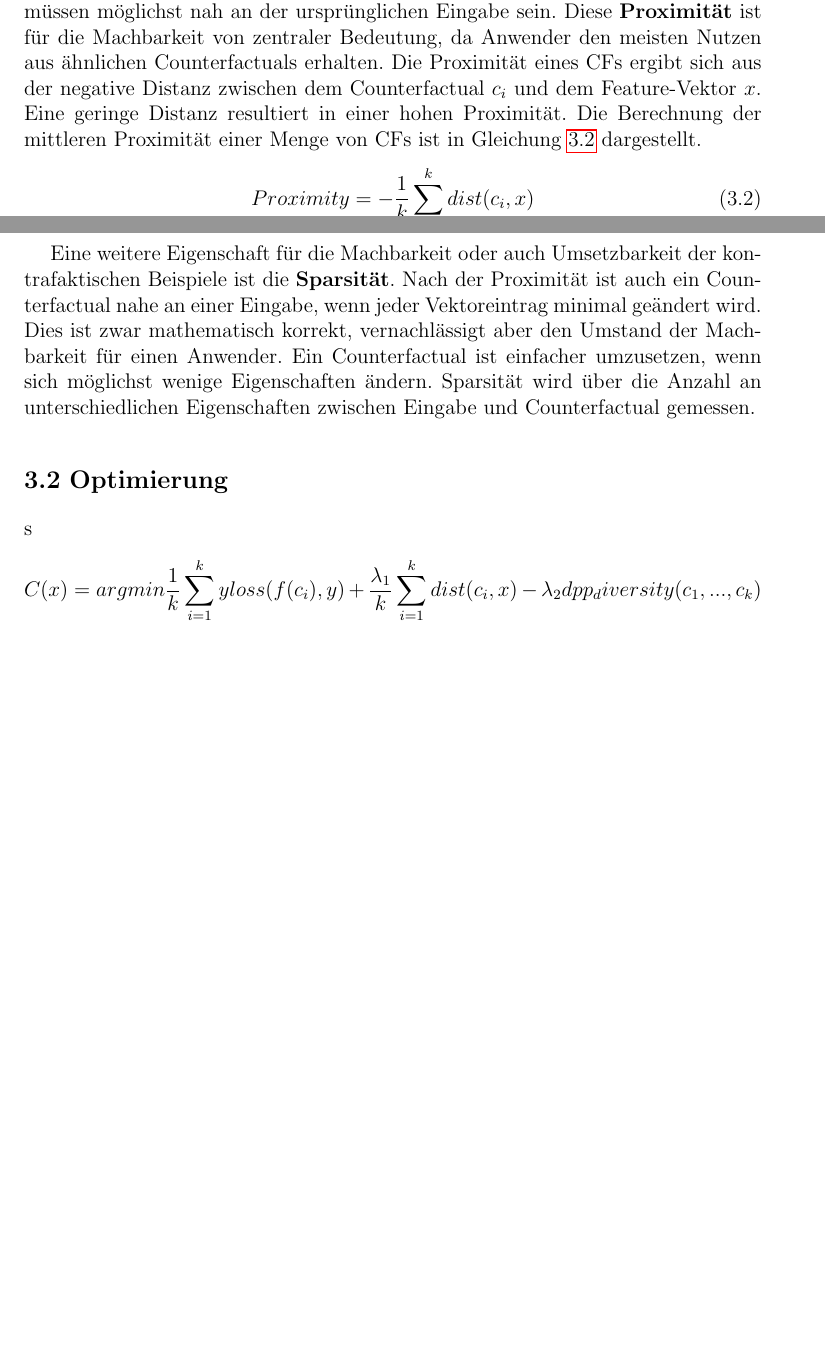
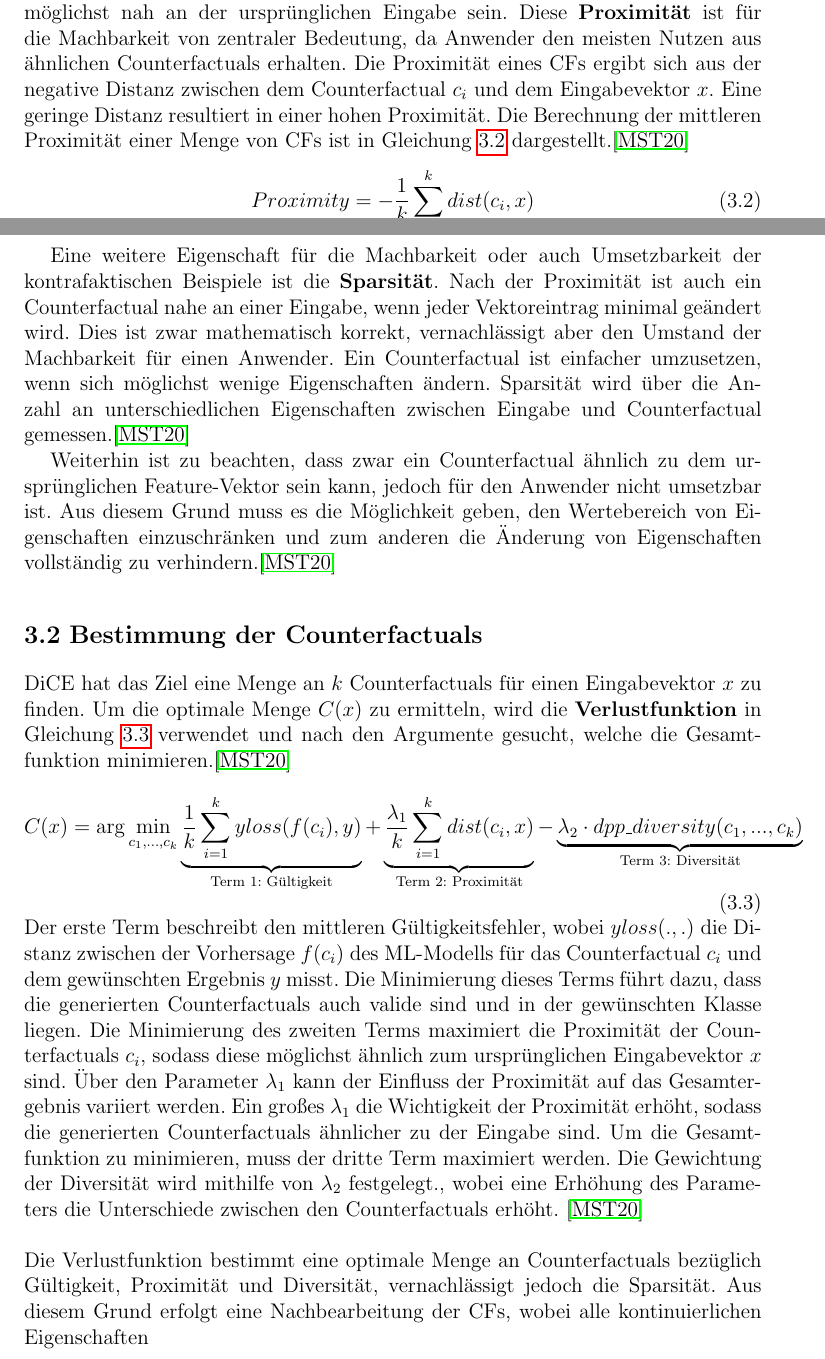
Before and after one commit to fabiw98/Seminar_DICE, a LaTeX thesis (Ausarbeitung/ausarbeitung_seminar_dice.tex, which reads Ausarbeitung/chapters/Methodik.tex): two parts of pages 7 and 8 of 15, joined at a grey line, cut so that both start at the same text, the shorter picture padded with empty space. Compiled offline with pdfLaTeX.

Commit message:
loss function

```diff
--- a/Ausarbeitung/chapters/Methodik.tex
+++ b/Ausarbeitung/chapters/Methodik.tex
@@ -14,25 +14,39 @@ Um Diversität zu berücksichtigen, wird in DiCE das Konzept der \textbf{D}eterm
 %- Proximity
 Diversität alleine ist nicht ausreichend, um einem Anwender eine Erklärung zu geben. Die generierten CFs sollten nicht nur unterschiedlich sein, sondern müssen möglichst nah an der ursprünglichen Eingabe sein.
 Diese \textbf{Proximität} ist für die Machbarkeit von zentraler Bedeutung, da Anwender den meisten Nutzen aus ähnlichen Counterfactuals erhalten.
-Die Proximität eines CFs ergibt sich aus der negative Distanz zwischen dem Counterfactual $c_i$ und dem Feature-Vektor $x$.
+Die Proximität eines CFs ergibt sich aus der negative Distanz zwischen dem Counterfactual $c_i$ und dem Eingabevektor $x$.
 Eine geringe Distanz resultiert in einer hohen Proximität.
-Die Berechnung der mittleren Proximität einer Menge von CFs ist in Gleichung \ref{proximity} dargestellt.
+Die Berechnung der mittleren Proximität einer Menge von CFs ist in Gleichung \ref{proximity} dargestellt.\cite{mothilal2020dice}
 \begin{equation}\label{proximity}
 	Proximity = - \frac{1}{k} \sum_{i=1}^{k}{dist(c_i,x)}
 \end{equation}
 
 %- Sparsity
-Eine weitere Eigenschaft für die Machbarkeit oder auch Umsetzbarkeit der kontrafaktischen Beispiele ist die \textbf{Sparsität}. Nach der Proximität ist auch ein Counterfactual nahe an einer Eingabe, wenn jeder Vektoreintrag minimal geändert wird. Dies ist zwar mathematisch korrekt, vernachlässigt aber den Umstand der Machbarkeit für einen Anwender. Ein Counterfactual ist einfacher umzusetzen, wenn sich möglichst wenige Eigenschaften ändern. Sparsität wird über die Anzahl an unterschiedlichen Eigenschaften zwischen Eingabe und Counterfactual gemessen.
+Eine weitere Eigenschaft für die Machbarkeit oder auch Umsetzbarkeit der kontrafaktischen Beispiele ist die \textbf{Sparsität}. Nach der Proximität ist auch ein Counterfactual nahe an einer Eingabe, wenn jeder Vektoreintrag minimal geändert wird. Dies ist zwar mathematisch korrekt, vernachlässigt aber den Umstand der Machbarkeit für einen Anwender. Ein Counterfactual ist einfacher umzusetzen, wenn sich möglichst wenige Eigenschaften ändern. Sparsität wird über die Anzahl an unterschiedlichen Eigenschaften zwischen Eingabe und Counterfactual gemessen.\cite{mothilal2020dice}
+
+% User Constraints
+Weiterhin ist zu beachten, dass zwar ein Counterfactual ähnlich zu dem ursprünglichen Feature-Vektor sein kann, jedoch für den Anwender nicht umsetzbar ist. Aus diesem Grund muss es die Möglichkeit geben, den Wertebereich von Eigenschaften einzuschränken und zum anderen die Änderung von Eigenschaften vollständig zu verhindern.\cite{mothilal2020dice}
 
 
-\section{Optimierung}
-% Verlustfunktion wird hier erläutert
-s
+\section{Bestimmung der Counterfactuals}
+
+DiCE hat das Ziel eine Menge an $k$ Counterfactuals für einen Eingabevektor $x$ zu finden. Um die optimale Menge $C(x)$ zu ermitteln, wird die \textbf{Verlustfunktion} in Gleichung \ref{loss-function} verwendet und nach den Argumente gesucht, welche die Gesamtfunktion minimieren.\cite{mothilal2020dice}
 \begin{equation}\label{loss-function}
-	C(x) = arg min \frac{1}{k} \sum_{i=1}^{k}{yloss(f(c_i),y)} + \frac{\lambda_1}{k} \sum_{i=1}^{k}{dist(c_i,x)} - \lambda_2  dpp_diversity(c_1,...,c_k)
+	C(x) = \arg \min_{c_{1}, \dots, c_{k}} \underbrace{\frac{1}{k} \sum_{i=1}^{k}{yloss(f(c_i),y)}}_{\text{Term 1: Gültigkeit}} + \underbrace{\frac{\lambda_1}{k} \sum_{i=1}^{k}{dist(c_i,x)}}_{\text{Term 2: Proximität}} - \underbrace{\lambda_2 \cdot dpp\_diversity(c_1,...,c_k)}_{\text{Term 3: Diversität}}
 \end{equation}
+% Gültigkeit
+Der erste Term beschreibt den mittleren Gültigkeitsfehler, wobei $yloss(.,.)$ die Distanz zwischen der Vorhersage $f(c_i)$ des ML-Modells für das Counterfactual $c_i$ und dem gewünschten Ergebnis $y$ misst. Die Minimierung dieses Terms führt dazu, dass die generierten Counterfactuals auch valide sind und in der gewünschten Klasse liegen.
+% Proximität
+Die Minimierung des zweiten Terms maximiert die Proximität der Counterfactuals $c_i$, sodass diese möglichst ähnlich zum ursprünglichen Eingabevektor $x$ sind. Über den Parameter $\lambda_1$ kann der Einfluss der Proximität auf das Gesamtergebnis variiert werden. Ein großes $\lambda_1$ die Wichtigkeit der Proximität erhöht, sodass die generierten Counterfactuals ähnlicher zu der Eingabe sind.
+% Diversität
+Um die Gesamtfunktion zu minimieren, muss der dritte Term maximiert werden. Die Gewichtung der Diversität wird mithilfe von $\lambda_2$ festgelegt., wobei eine Erhöhung des Parameters die Unterschiede zwischen den Counterfactuals erhöht. \cite{mothilal2020dice}
+\\
+\\
+Die Verlustfunktion bestimmt eine optimale Menge an Counterfactuals bezüglich Gültigkeit, Proximität und Diversität, vernachlässigt jedoch die Sparsität. Aus diesem Grund erfolgt eine Nachbearbeitung der CFs, wobei alle kontinuierlichen Eigenschaften
 
 % ERläutere Ablauf
 
 %\section{Alternative Ansätze} %Optional falls noch Luft ist
 %- LIME vielleicht
+
+% was ist mit hinge loss l1 oder l2? bzw die spezifische wahl der loss funktion
```
Also changed, not shown: Ausarbeitung/chapters/Grundlagen.tex (+4 -7 lines), Ausarbeitung/ausarbeitung_seminar_dice.pdf, Ausarbeitung/chapters/Methodik.tex (2 more changed lines), 5 other files.
